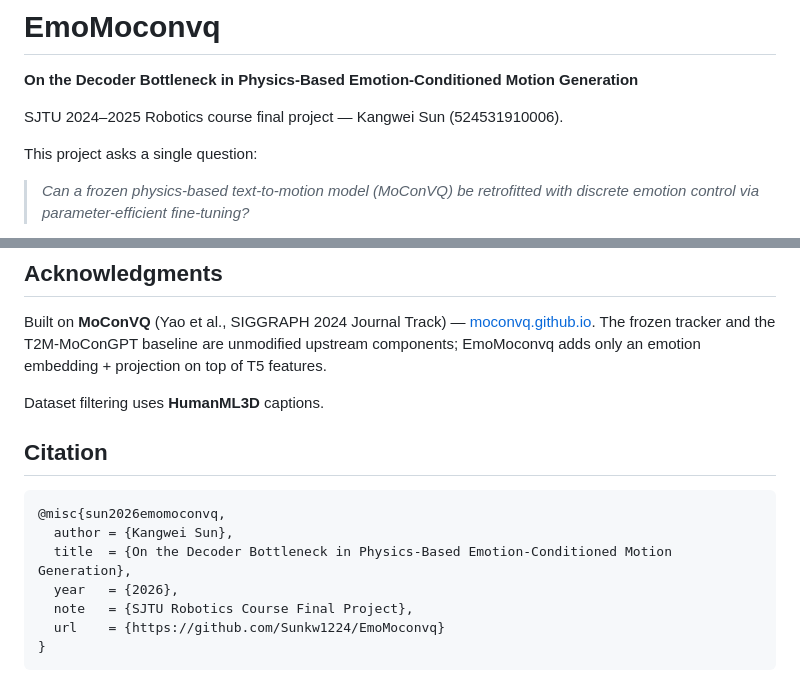
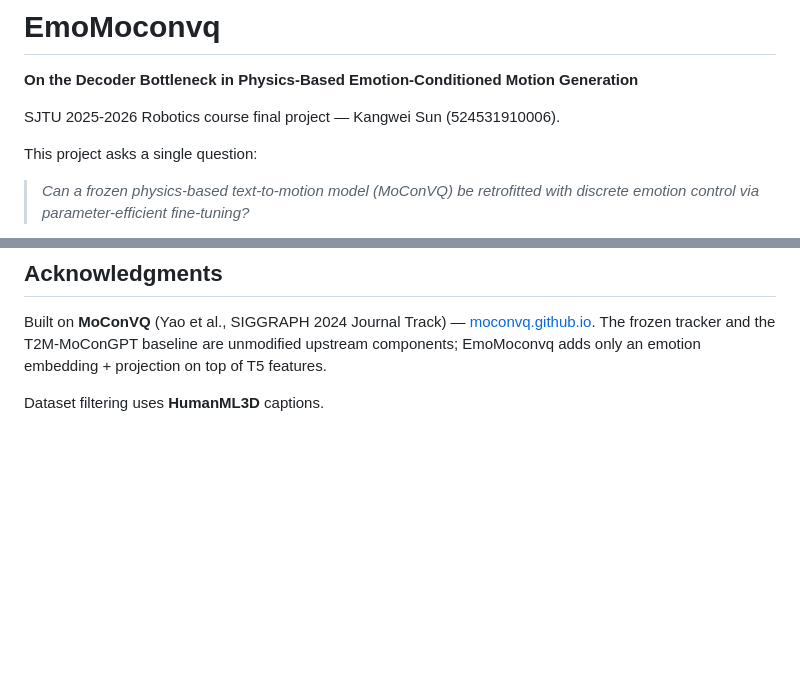
Before and after one commit to Sunkw1224/EmoMoconvq, a Markdown page: README.md, 2 parts joined by grey strips. Drawn GitHub-style; blank space fills up the shorter version.

````diff
--- a/README.md
+++ b/README.md
@@ -2,7 +2,7 @@
 
 **On the Decoder Bottleneck in Physics-Based Emotion-Conditioned Motion Generation**
 
-SJTU 2024–2025 Robotics course final project — Kangwei Sun (524531910006).
+SJTU 2025-2026 Robotics course final project — Kangwei Sun (524531910006).
 
 This project asks a single question:
 
@@ -157,15 +157,3 @@ T2M-MoConGPT baseline are unmodified upstream components; EmoMoconvq adds only
 an emotion embedding + projection on top of T5 features.
 
 Dataset filtering uses **HumanML3D** captions.
-
-## Citation
-
-```
-@misc{sun2026emomoconvq,
-  author = {Kangwei Sun},
-  title  = {On the Decoder Bottleneck in Physics-Based Emotion-Conditioned Motion Generation},
-  year   = {2026},
-  note   = {SJTU Robotics Course Final Project},
-  url    = {https://github.com/Sunkw1224/EmoMoconvq}
-}
-```
````
